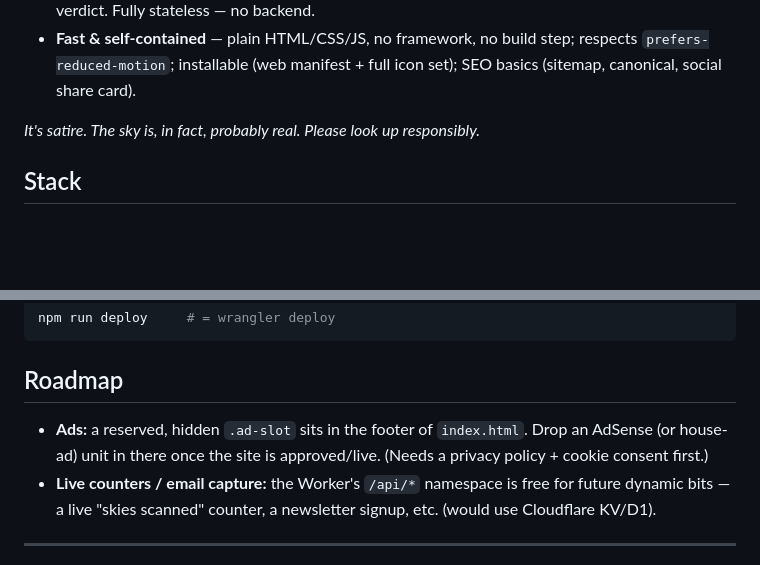
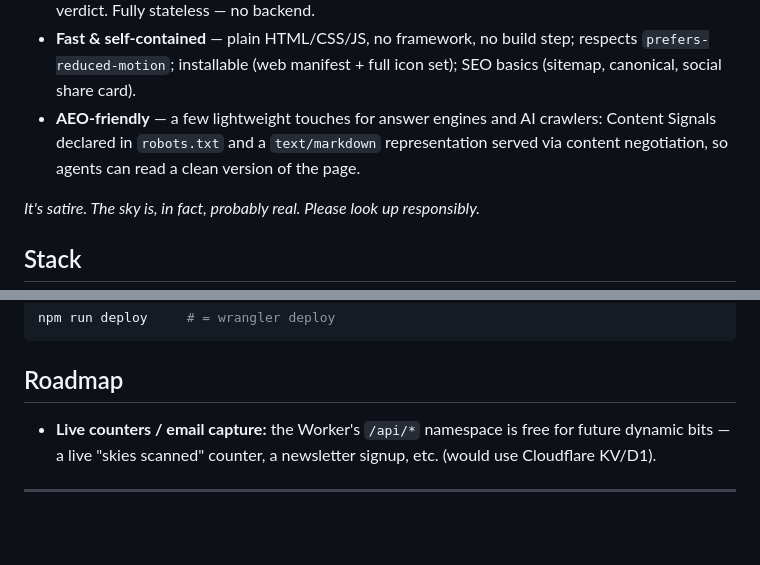
Before and after one commit to Encore-Encore/theskyisnotreal, a Markdown page: README.md, 2 parts joined by grey strips. Rendered like a GitHub page; blank space fills up the shorter version.

Commit message:
docs: mention AEO improvements, drop ads roadmap item
Co-Authored-By: Claude Opus 4.8 <noreply@anthropic.com>
Claude-Session: https://claude.ai/code/session_01QMTBdVKqRtmxvfFkaGW21n

```diff
--- a/README.md
+++ b/README.md
@@ -23,6 +23,9 @@ Highlights:
 - **Fast & self-contained** — plain HTML/CSS/JS, no framework, no build step; respects
   `prefers-reduced-motion`; installable (web manifest + full icon set); SEO basics
   (sitemap, canonical, social share card).
+- **AEO-friendly** — a few lightweight touches for answer engines and AI crawlers: Content
+  Signals declared in `robots.txt` and a `text/markdown` representation served via content
+  negotiation, so agents can read a clean version of the page.
 
 *It's satire. The sky is, in fact, probably real. Please look up responsibly.*
 
@@ -72,9 +75,6 @@ npm run deploy     # = wrangler deploy
 
 ## Roadmap
 
-- **Ads:** a reserved, hidden `.ad-slot` sits in the footer of `index.html`. Drop an AdSense
-  (or house-ad) unit in there once the site is approved/live. (Needs a privacy policy +
-  cookie consent first.)
 - **Live counters / email capture:** the Worker's `/api/*` namespace is free for future
   dynamic bits — a live "skies scanned" counter, a newsletter signup, etc. (would use
   Cloudflare KV/D1).
```
